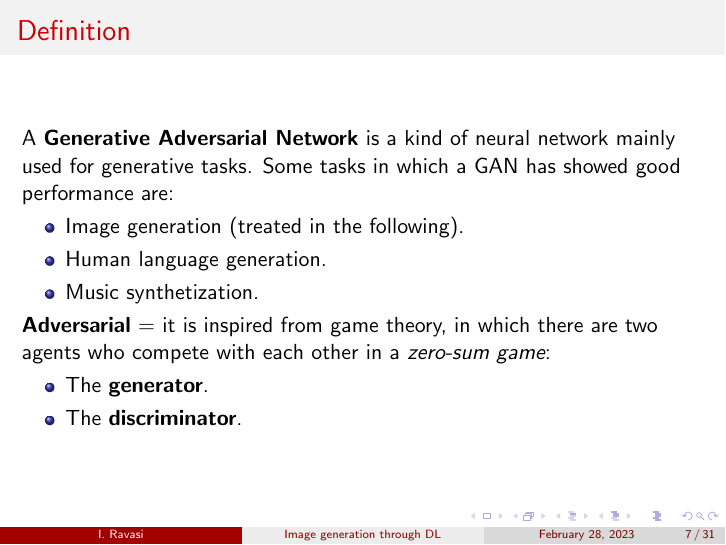
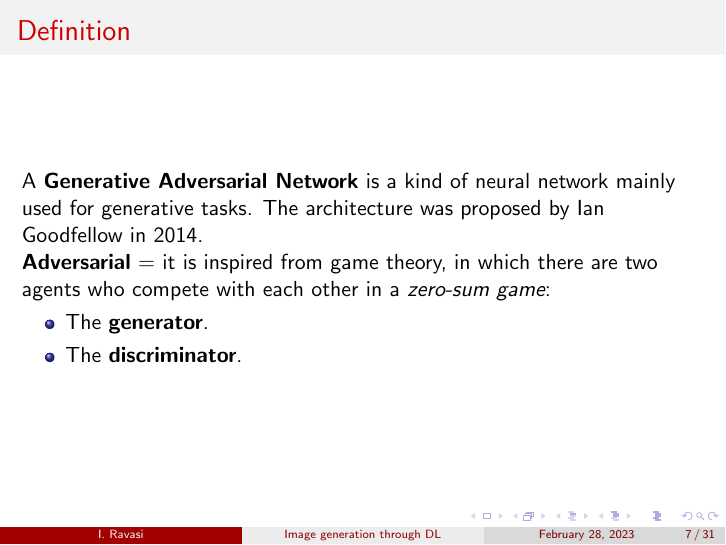
Before and after one commit to ivanrava/generative-slides, LaTeX slides (main.tex, which reads sections/gan.tex): page 7 of 32. Compiled offline with pdfLaTeX.

Commit message:
Adds date

```diff
--- a/sections/gan.tex
+++ b/sections/gan.tex
@@ -1,11 +1,6 @@
 \begin{frame}
     \frametitle{Definition}
-    A \textbf{Generative Adversarial Network} is a kind of neural network mainly used for generative tasks. Some tasks in which a GAN has showed good performance are:
-    \begin{itemize}
-        \item Image generation (treated in the following).
-        \item Human language generation.
-        \item Music synthetization.
-    \end{itemize}
+    A \textbf{Generative Adversarial Network} is a kind of neural network mainly used for generative tasks. The architecture was proposed by Ian Goodfellow in 2014.
 
     \textbf{Adversarial} = it is inspired from game theory, in which there are two agents who compete with each other in a \emph{zero-sum game}:
     \begin{itemize}
```
